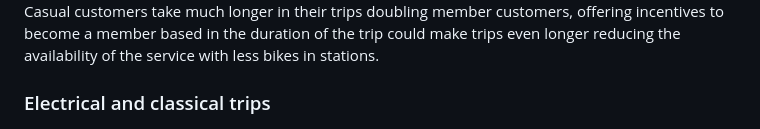
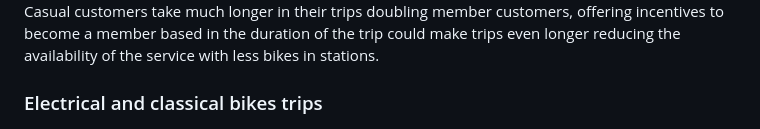
Before and after one commit to OsJuQuiGa/biketrips-analysis, a Markdown page: README.md, the part around the change. GitHub-like rendering.

```diff
--- a/README.md
+++ b/README.md
@@ -23,7 +23,7 @@ Member and casual customers use the service more in summer months, but specially
 ![](./external_visuals/unnamed-chunk-24-1.png)
 Casual customers take much longer in their trips doubling member customers, offering incentives to become a member based in the duration of the trip could make trips even longer reducing the availability of the service with less bikes in stations.
 
-### Electrical and classical trips
+### Electrical and classical bikes trips
 
 ![](./external_visuals/unnamed-chunk-25-1.png)
 Casual customers ride electrical bikes more often than classical bikes, in months with high demand not so much maybe because of not enough electrical bikes at stations.
```
